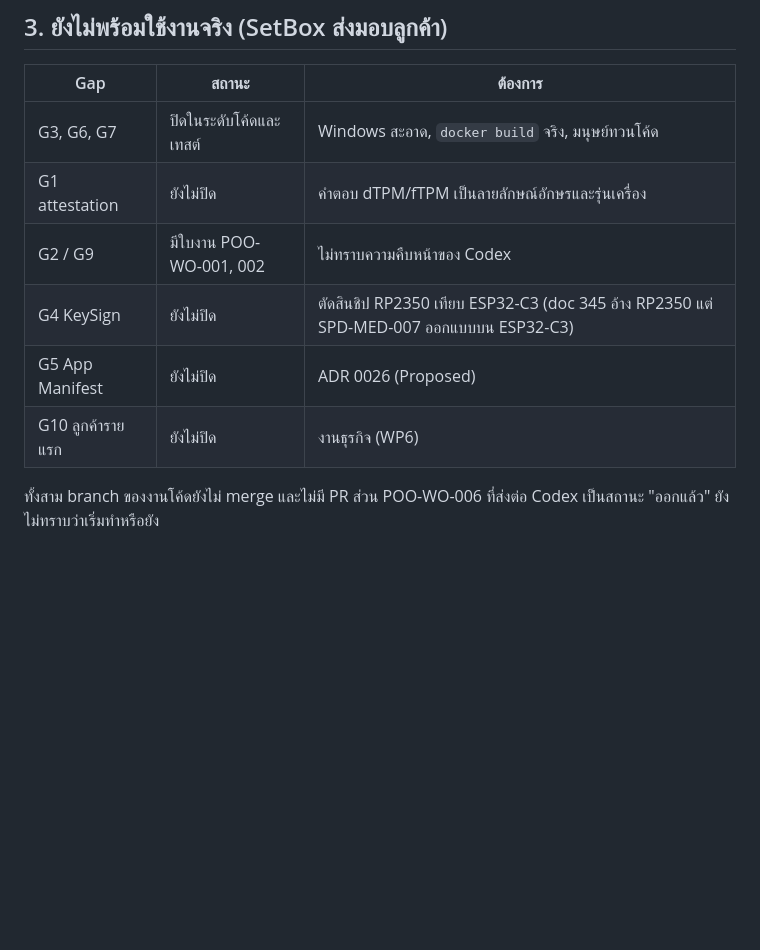
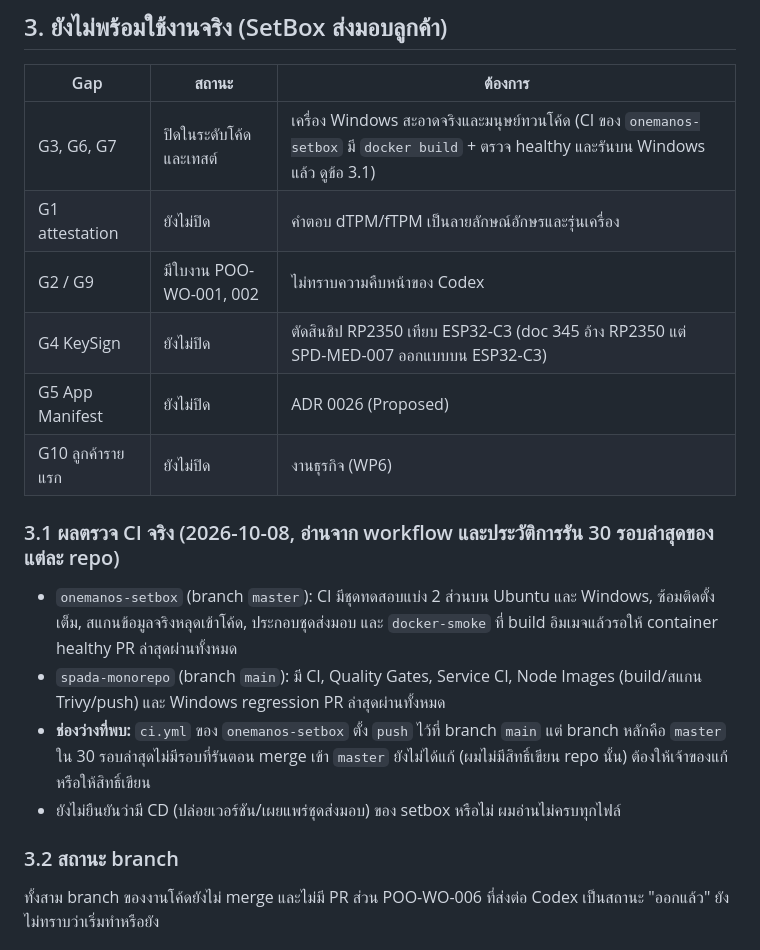
Before and after one commit to chatchailim/spadav5, a Markdown page: docs/DELIVERY-READINESS-TH.md, the part around the change. GitHub-like rendering; blank space fills up the shorter version.

Commit message:
docs: correct CI status for setbox/monorepo after reading actual workflows (SPD-RDY-001 3.1)
Co-Authored-By: Claude Sonnet 5.5 <noreply@anthropic.com>
Claude-Session: https://claude.ai/code/session_01ExFviYcBDtKGDmEAkSygJv

```diff
--- a/docs/DELIVERY-READINESS-TH.md
+++ b/docs/DELIVERY-READINESS-TH.md
@@ -29,12 +29,21 @@
 
 | Gap | สถานะ | ต้องการ |
 |---|---|---|
-| G3, G6, G7 | ปิดในระดับโค้ดและเทสต์ | Windows สะอาด, `docker build` จริง, มนุษย์ทวนโค้ด |
+| G3, G6, G7 | ปิดในระดับโค้ดและเทสต์ | เครื่อง Windows สะอาดจริงและมนุษย์ทวนโค้ด (CI ของ `onemanos-setbox` มี `docker build` + ตรวจ healthy และรันบน Windows แล้ว ดูข้อ 3.1) |
 | G1 attestation | ยังไม่ปิด | คำตอบ dTPM/fTPM เป็นลายลักษณ์อักษรและรุ่นเครื่อง |
 | G2 / G9 | มีใบงาน POO-WO-001, 002 | ไม่ทราบความคืบหน้าของ Codex |
 | G4 KeySign | ยังไม่ปิด | ตัดสินชิป RP2350 เทียบ ESP32-C3 (doc 345 อ้าง RP2350 แต่ SPD-MED-007 ออกแบบบน ESP32-C3) |
 | G5 App Manifest | ยังไม่ปิด | ADR 0026 (Proposed) |
 | G10 ลูกค้ารายแรก | ยังไม่ปิด | งานธุรกิจ (WP6) |
+
+### 3.1 ผลตรวจ CI จริง (2026-10-08, อ่านจาก workflow และประวัติการรัน 30 รอบล่าสุดของแต่ละ repo)
+
+- `onemanos-setbox` (branch `master`): CI มีชุดทดสอบแบ่ง 2 ส่วนบน Ubuntu และ Windows, ซ้อมติดตั้งเต็ม, สแกนข้อมูลจริงหลุดเข้าโค้ด, ประกอบชุดส่งมอบ และ `docker-smoke` ที่ build อิมเมจแล้วรอให้ container healthy PR ล่าสุดผ่านทั้งหมด
+- `spada-monorepo` (branch `main`): มี CI, Quality Gates, Service CI, Node Images (build/สแกน Trivy/push) และ Windows regression PR ล่าสุดผ่านทั้งหมด
+- **ช่องว่างที่พบ:** `ci.yml` ของ `onemanos-setbox` ตั้ง `push` ไว้ที่ branch `main` แต่ branch หลักคือ `master` ใน 30 รอบล่าสุดไม่มีรอบที่รันตอน merge เข้า `master` ยังไม่ได้แก้ (ผมไม่มีสิทธิ์เขียน repo นั้น) ต้องให้เจ้าของแก้หรือให้สิทธิ์เขียน
+- ยังไม่ยืนยันว่ามี CD (ปล่อยเวอร์ชัน/เผยแพร่ชุดส่งมอบ) ของ setbox หรือไม่ ผมอ่านไม่ครบทุกไฟล์
+
+### 3.2 สถานะ branch
 
 ทั้งสาม branch ของงานโค้ดยังไม่ merge และไม่มี PR ส่วน POO-WO-006 ที่ส่งต่อ Codex เป็นสถานะ "ออกแล้ว" ยังไม่ทราบว่าเริ่มทำหรือยัง
 
```
Also changed, not shown: docs/INDEX.md (+1 -1 lines), docs/SETBOX-CODE-GAP-ANALYSIS-TH.md (+2 -0 lines).
